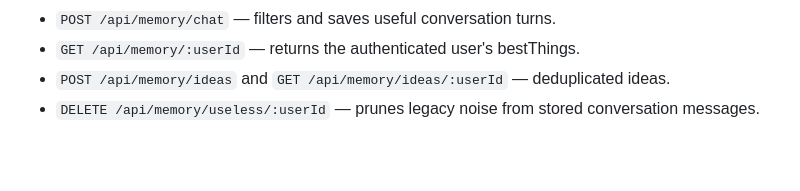
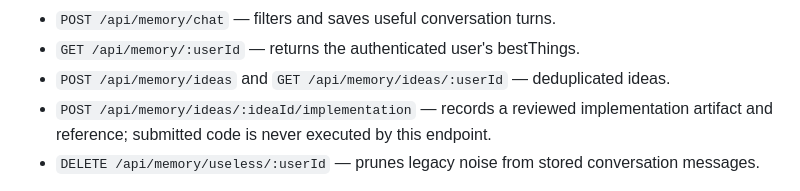
Before and after one commit to musombi123/RevelaAI, a Markdown page: README.md, the part around the change. GitHub-like rendering; blank space fills up the shorter version.

Commit message:
Document reviewed idea implementation tracking

```diff
--- a/README.md
+++ b/README.md
@@ -118,6 +118,7 @@ Memory API (all user-specific requests require a valid Bearer JWT):
 - `POST /api/memory/chat` — filters and saves useful conversation turns.
 - `GET /api/memory/:userId` — returns the authenticated user's bestThings.
 - `POST /api/memory/ideas` and `GET /api/memory/ideas/:userId` — deduplicated ideas.
+- `POST /api/memory/ideas/:ideaId/implementation` — records a reviewed implementation artifact and reference; submitted code is never executed by this endpoint.
 - `DELETE /api/memory/useless/:userId` — prunes legacy noise from stored conversation messages.
 
 Noise is discarded before persistence. Idea records are proposals with status `new`; generated chat text is not executed as code or written into production files automatically. Implementation should be tested and reviewed before being marked implemented.
```
